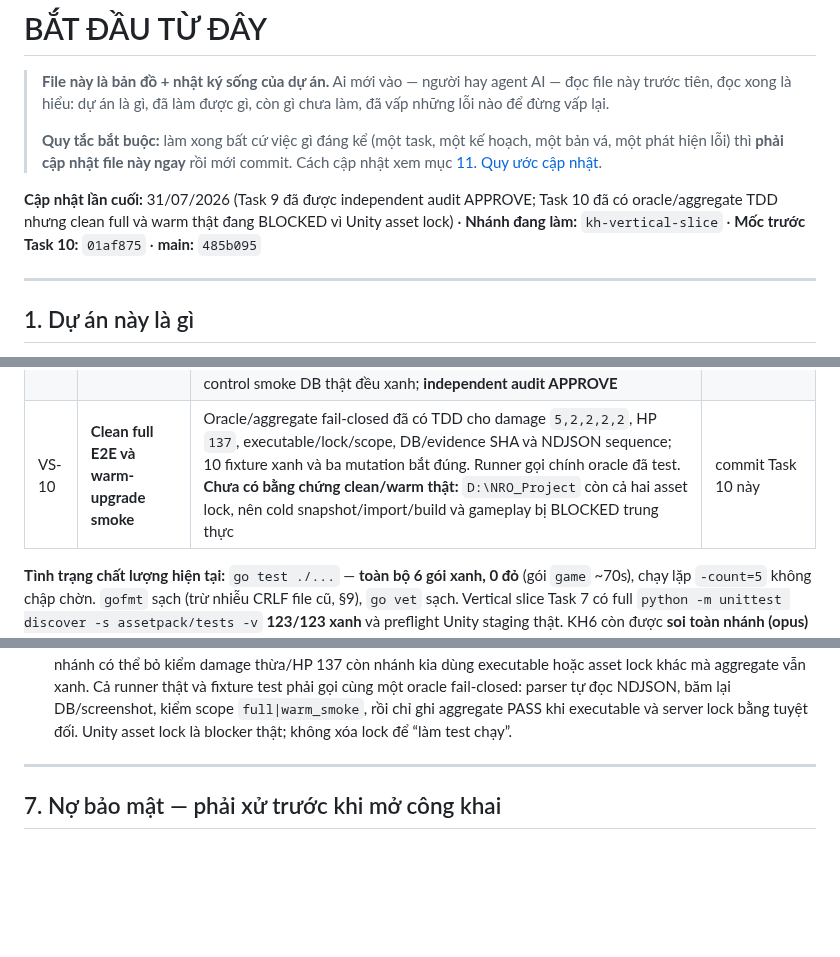
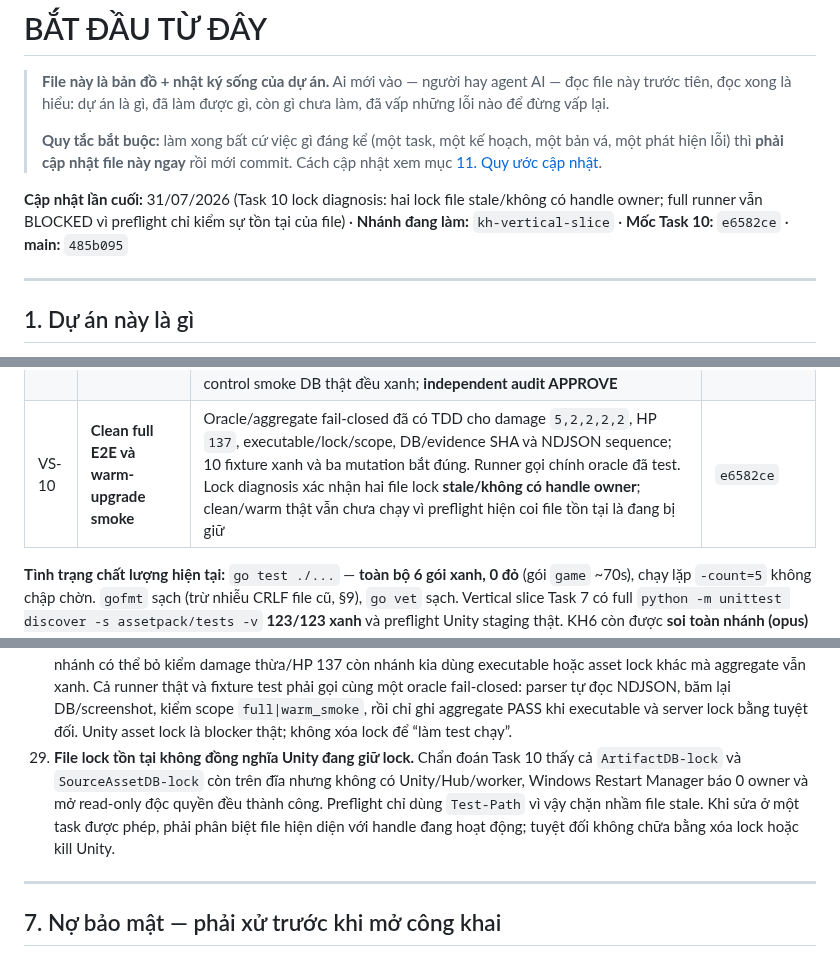
Before and after one commit to KNAGENCY/NRO_GoiBanGiao, a Markdown page: BAT-DAU-TU-DAY.md, 3 parts joined by grey strips. Drawn GitHub-style; blank space fills up the shorter version.

Commit message:
docs(e2e): document unity asset lock diagnosis

```diff
--- a/BAT-DAU-TU-DAY.md
+++ b/BAT-DAU-TU-DAY.md
@@ -8,7 +8,7 @@
 > một bản vá, một phát hiện lỗi) thì **phải cập nhật file này ngay** rồi mới commit.
 > Cách cập nhật xem mục [11. Quy ước cập nhật](#11-quy-ước-cập-nhật-file-này).
 
-**Cập nhật lần cuối:** 31/07/2026 (Task 9 đã được independent audit APPROVE; Task 10 đã có oracle/aggregate TDD nhưng clean full và warm thật đang BLOCKED vì Unity asset lock) · **Nhánh đang làm:** `kh-vertical-slice` · **Mốc trước Task 10:** `01af875` · **main:** `485b095`
+**Cập nhật lần cuối:** 31/07/2026 (Task 10 lock diagnosis: hai lock file stale/không có handle owner; full runner vẫn BLOCKED vì preflight chỉ kiểm sự tồn tại của file) · **Nhánh đang làm:** `kh-vertical-slice` · **Mốc Task 10:** `e6582ce` · **main:** `485b095`
 
 ---
 
@@ -125,7 +125,7 @@ Mỗi kế hoạch đều đi qua: thiết kế → kế hoạch → thi công t
 | VS-7 | **Build artifact + deploy staging theo lock** | Artifact server/client bất biến theo lock 21; bắt buộc previous lock + protected Unity root; canonical resource đủ x1–x4 cho small/skill/mob/background/HUD; Unity preflight thật marker `RESOURCE-PREFLIGHT-OK`; full Python **123/123**, Go toàn repo + vet xanh | `2a77a43`, `9627680`, `56fa302` |
 | VS-8 | **Catalog, NPC Iruka, Sói và collision Làng Lá** | Đã vá audit Important: grid 5×17 tile 24×24 fail-closed; map 1 lấy footprint 120×408 làm biên authoritative, map 6 ghim là template chưa playable. Full Python **124/124**, Go game **-count=1**, focused collision/net **-count=5**, vet xanh; **independent audit APPROVE** | `de1f0c6`…`b82d950` |
 | VS-9 | **Telemetry Unity, server control và runner** | Telemetry JSONL loopback có token/command ID/sequence và main-thread dispatch; session cũ không thể lọt lệnh sang client mới. Server control chỉ mở bằng env rõ ràng, bind loopback và tắt qua đúng `donDepKhiTat`. Fixture chỉ dùng `nro_test`, đúng 2 account/run và cleanup fail-safe. Runner có preflight/timeout/evidence SHA. Unity contract thật **50 assertion**, Go toàn repo + vet, PowerShell self-test và control smoke DB thật đều xanh; **independent audit APPROVE** | `01af875` |
-| VS-10 | **Clean full E2E và warm-upgrade smoke** | Oracle/aggregate fail-closed đã có TDD cho damage `5,2,2,2,2`, HP `137`, executable/lock/scope, DB/evidence SHA và NDJSON sequence; 10 fixture xanh và ba mutation bắt đúng. Runner gọi chính oracle đã test. **Chưa có bằng chứng clean/warm thật:** `D:\NRO_Project` còn cả hai asset lock, nên cold snapshot/import/build và gameplay bị BLOCKED trung thực | commit Task 10 này |
+| VS-10 | **Clean full E2E và warm-upgrade smoke** | Oracle/aggregate fail-closed đã có TDD cho damage `5,2,2,2,2`, HP `137`, executable/lock/scope, DB/evidence SHA và NDJSON sequence; 10 fixture xanh và ba mutation bắt đúng. Runner gọi chính oracle đã test. Lock diagnosis xác nhận hai file lock **stale/không có handle owner**; clean/warm thật vẫn chưa chạy vì preflight hiện coi file tồn tại là đang bị giữ | `e6582ce` |
 
 **Tình trạng chất lượng hiện tại:** `go test ./...` — **toàn bộ 6 gói xanh, 0 đỏ**
 (gói `game` ~70s), chạy lặp `-count=5` không chập chờn. `gofmt` sạch (trừ nhiễu CRLF file
@@ -326,6 +326,12 @@ Xếp theo thứ tự nên làm:
     phải gọi cùng một oracle fail-closed: parser tự đọc NDJSON, băm lại DB/screenshot,
     kiểm scope `full|warm_smoke`, rồi chỉ ghi aggregate PASS khi executable và server lock
     bằng tuyệt đối. Unity asset lock là blocker thật; không xóa lock để “làm test chạy”.
+29. **File lock tồn tại không đồng nghĩa Unity đang giữ lock.** Chẩn đoán Task 10 thấy cả
+    `ArtifactDB-lock` và `SourceAssetDB-lock` còn trên đĩa nhưng không có Unity/Hub/worker,
+    Windows Restart Manager báo 0 owner và mở read-only độc quyền đều thành công. Preflight
+    chỉ dùng `Test-Path` vì vậy chặn nhầm file stale. Khi sửa ở một task được phép, phải
+    phân biệt file hiện diện với handle đang hoạt động; tuyệt đối không chữa bằng xóa lock
+    hoặc kill Unity.
 
 ---
 
```
Also changed, not shown: other parts of BAT-DAU-TU-DAY.md (+2 -1 lines), NHAT-KY-AGENT.md (+2 -1 lines).
